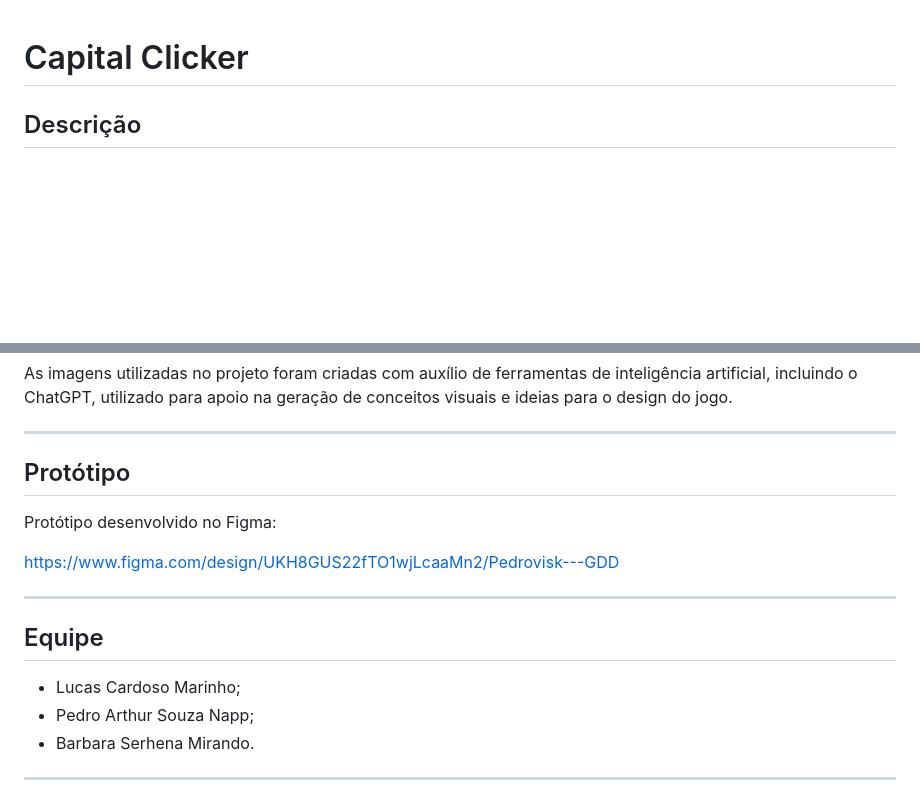
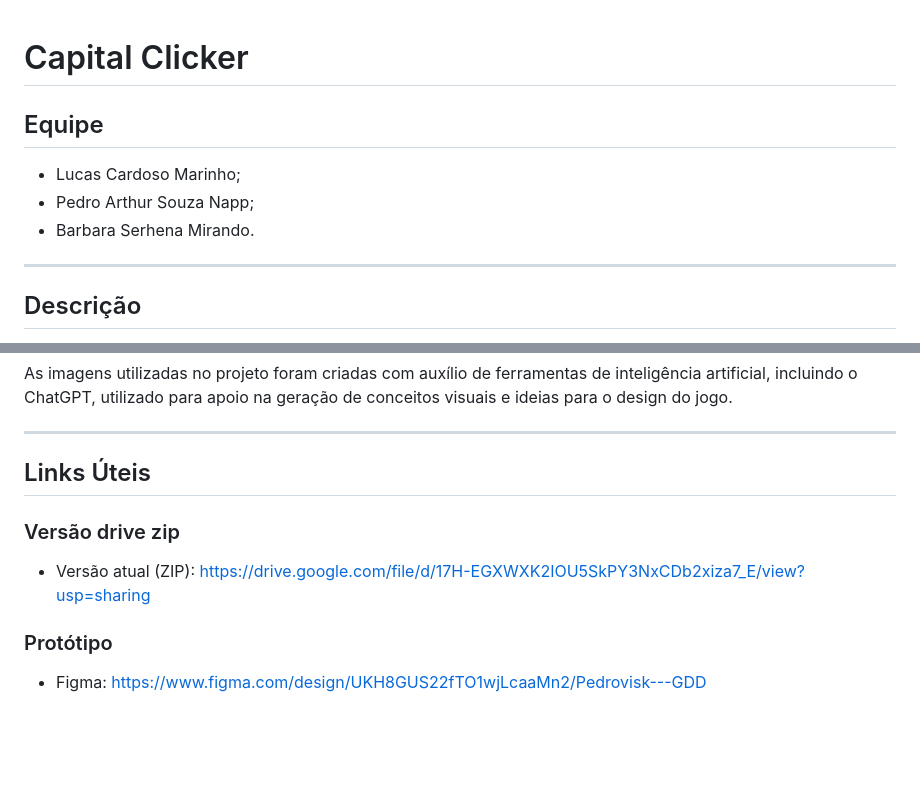
Before and after one commit to PedroNapp/CapitalClicker, a Markdown page: README.md, 2 parts joined by grey strips. GitHub-like rendering; blank space fills up the shorter version.

```diff
--- a/README.md
+++ b/README.md
@@ -1,4 +1,12 @@
 # Capital Clicker
+
+## Equipe
+
+- Lucas Cardoso Marinho;
+- Pedro Arthur Souza Napp;
+- Barbara Serhena Mirando.
+
+---
 
 ## Descrição
 
@@ -200,18 +208,12 @@ As imagens utilizadas no projeto foram criadas com auxílio de ferramentas de in
 
 ---
 
-## Protótipo
+## Links Úteis
 
-Protótipo desenvolvido no Figma:
+### Versão drive zip
 
-https://www.figma.com/design/UKH8GUS22fTO1wjLcaaMn2/Pedrovisk---GDD
+- Versão atual (ZIP): https://drive.google.com/file/d/17H-EGXWXK2IOU5SkPY3NxCDb2xiza7_E/view?usp=sharing
 
----
+### Protótipo
 
-## Equipe
-
-- Lucas Cardoso Marinho;
-- Pedro Arthur Souza Napp;
-- Barbara Serhena Mirando.
-
----
+- Figma: https://www.figma.com/design/UKH8GUS22fTO1wjLcaaMn2/Pedrovisk---GDD
```
